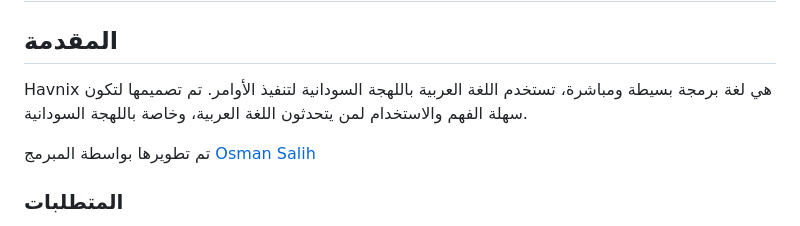
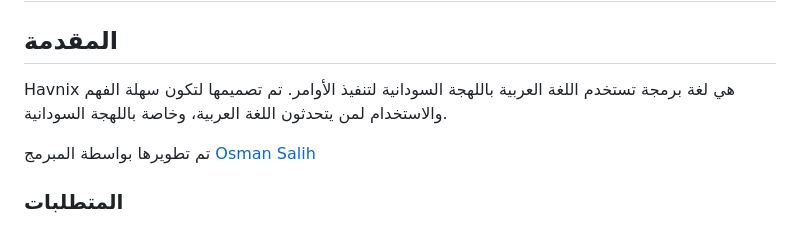
Before and after one commit to havnix/Havnix-Language, a Markdown page: README.md, the part around the change. GitHub-like rendering.

Commit message:
تعديل المقدمة

```diff
--- a/README.md
+++ b/README.md
@@ -2,7 +2,7 @@
 
 ## المقدمة
 
-Havnix هي لغة برمجة بسيطة ومباشرة، تستخدم اللغة العربية باللهجة السودانية لتنفيذ الأوامر. تم تصميمها لتكون سهلة الفهم والاستخدام لمن يتحدثون اللغة العربية، وخاصة باللهجة السودانية.
+Havnix هي لغة برمجة تستخدم اللغة العربية باللهجة السودانية لتنفيذ الأوامر. تم تصميمها لتكون سهلة الفهم والاستخدام لمن يتحدثون اللغة العربية، وخاصة باللهجة السودانية.
 
 تم تطويرها بواسطة المبرمج [Osman Salih](https://github.com/osmansalih)
 
```
